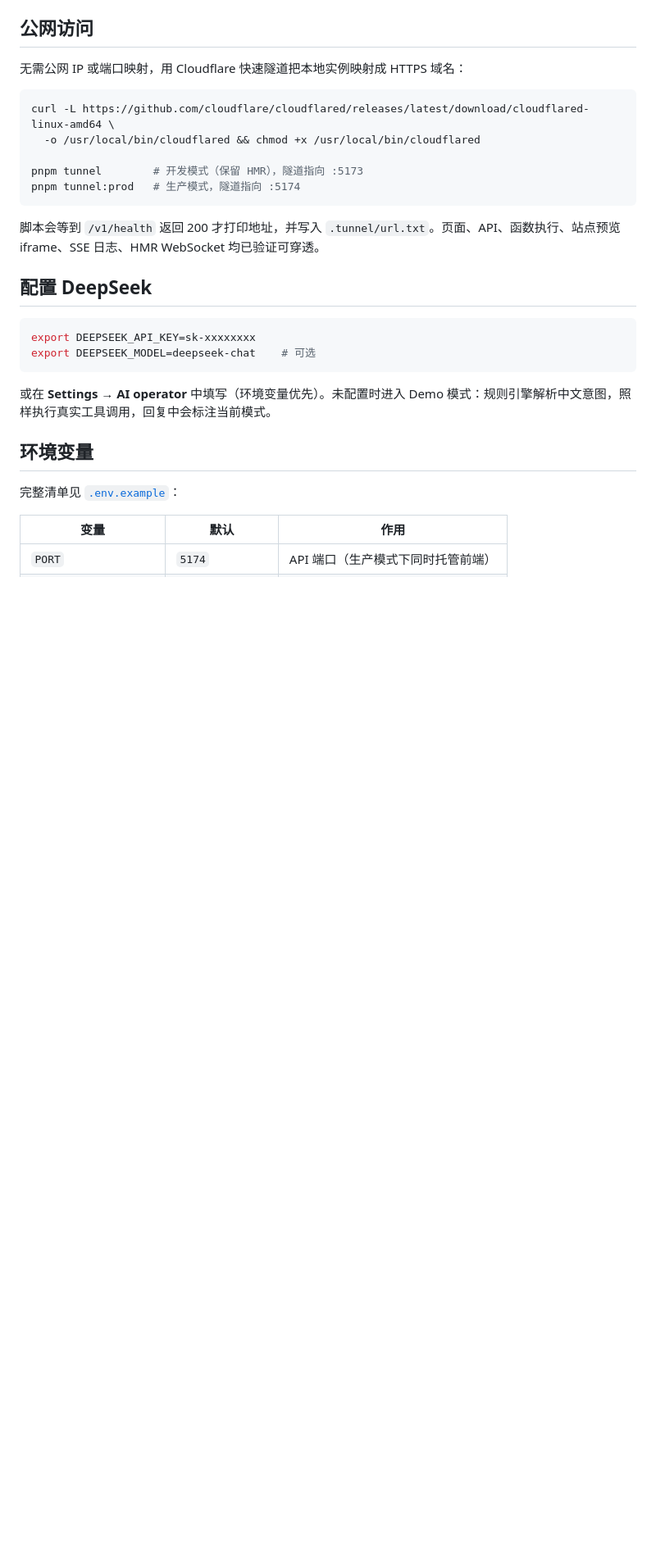
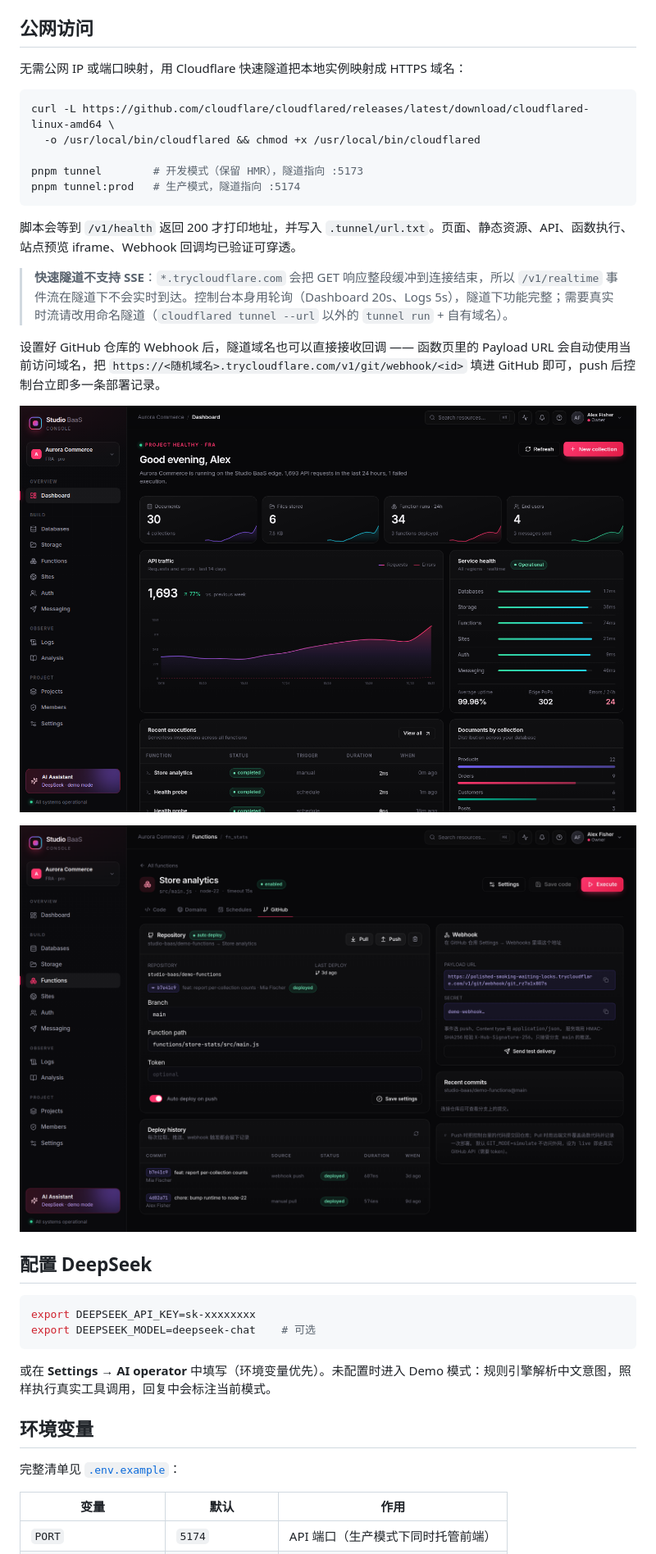
Before and after one commit to liudonghua123/studio-baas, a Markdown page: README.md, the part around one of its changes. Shown at 82% size. GitHub-like rendering; pictures changed too: docs/screenshots/20-tunnel.png (added), docs/screenshots/20b-tunnel-webhook.png (added); blank space fills up the shorter version.

````diff
--- a/README.md
+++ b/README.md
@@ -145,7 +145,15 @@ pnpm tunnel        # 开发模式（保留 HMR），隧道指向 :5173
 pnpm tunnel:prod   # 生产模式，隧道指向 :5174
 ```
 
-脚本会等到 `/v1/health` 返回 200 才打印地址，并写入 `.tunnel/url.txt`。页面、API、函数执行、站点预览 iframe、SSE 日志、HMR WebSocket 均已验证可穿透。
+脚本会等到 `/v1/health` 返回 200 才打印地址，并写入 `.tunnel/url.txt`。页面、静态资源、API、函数执行、站点预览 iframe、Webhook 回调均已验证可穿透。
+
+> **快速隧道不支持 SSE**：`*.trycloudflare.com` 会把 GET 响应整段缓冲到连接结束，所以 `/v1/realtime` 事件流在隧道下不会实时到达。控制台本身用轮询（Dashboard 20s、Logs 5s），隧道下功能完整；需要真实时流请改用命名隧道（`cloudflared tunnel --url` 以外的 `tunnel run` + 自有域名）。
+
+设置好 GitHub 仓库的 Webhook 后，隧道域名也可以直接接收回调 —— 函数页里的 Payload URL 会自动使用当前访问域名，把 `https://<随机域名>.trycloudflare.com/v1/git/webhook/<id>` 填进 GitHub 即可，push 后控制台立即多一条部署记录。
+
+![Through the tunnel](./docs/screenshots/20-tunnel.png)
+
+![Webhook over the tunnel](./docs/screenshots/20b-tunnel-webhook.png)
 
 ## 配置 DeepSeek
 
````
Also changed, not shown: other parts of README.md (+1 -1 lines), 1 other file.
